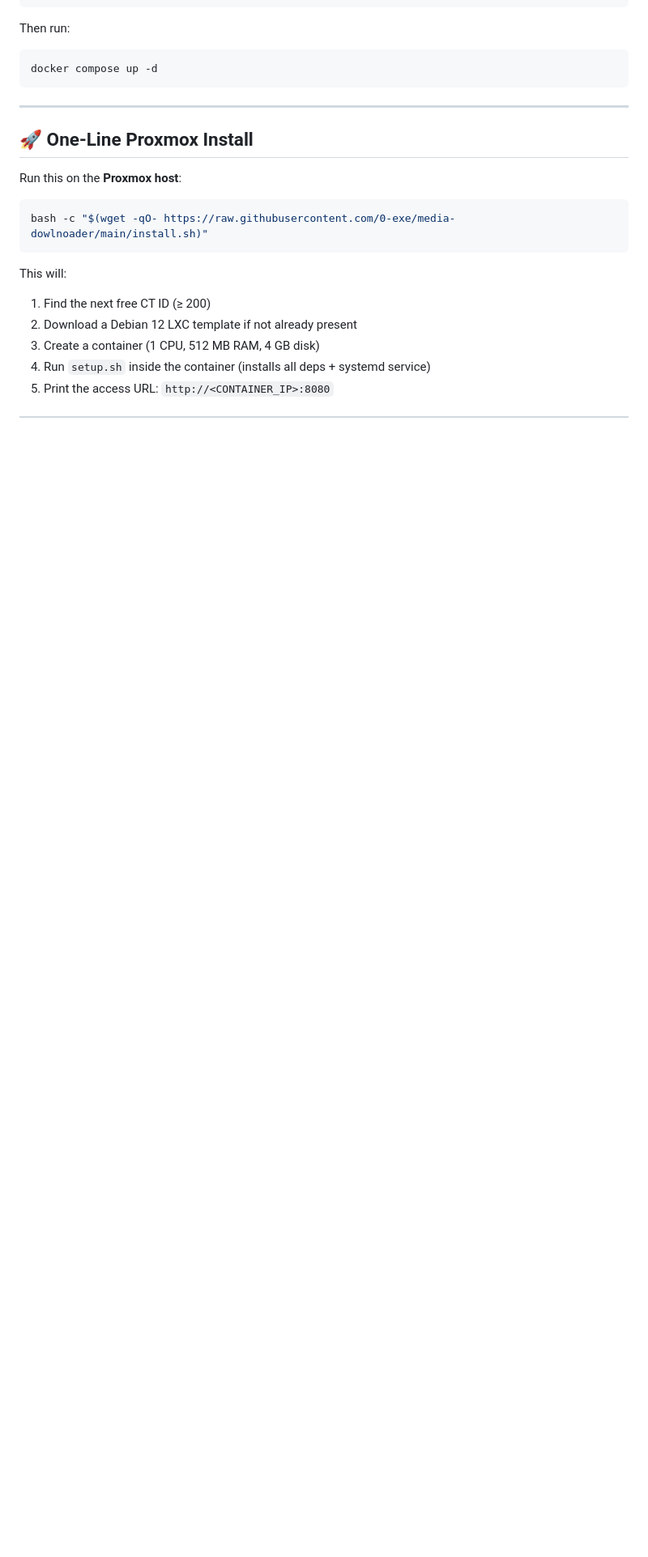
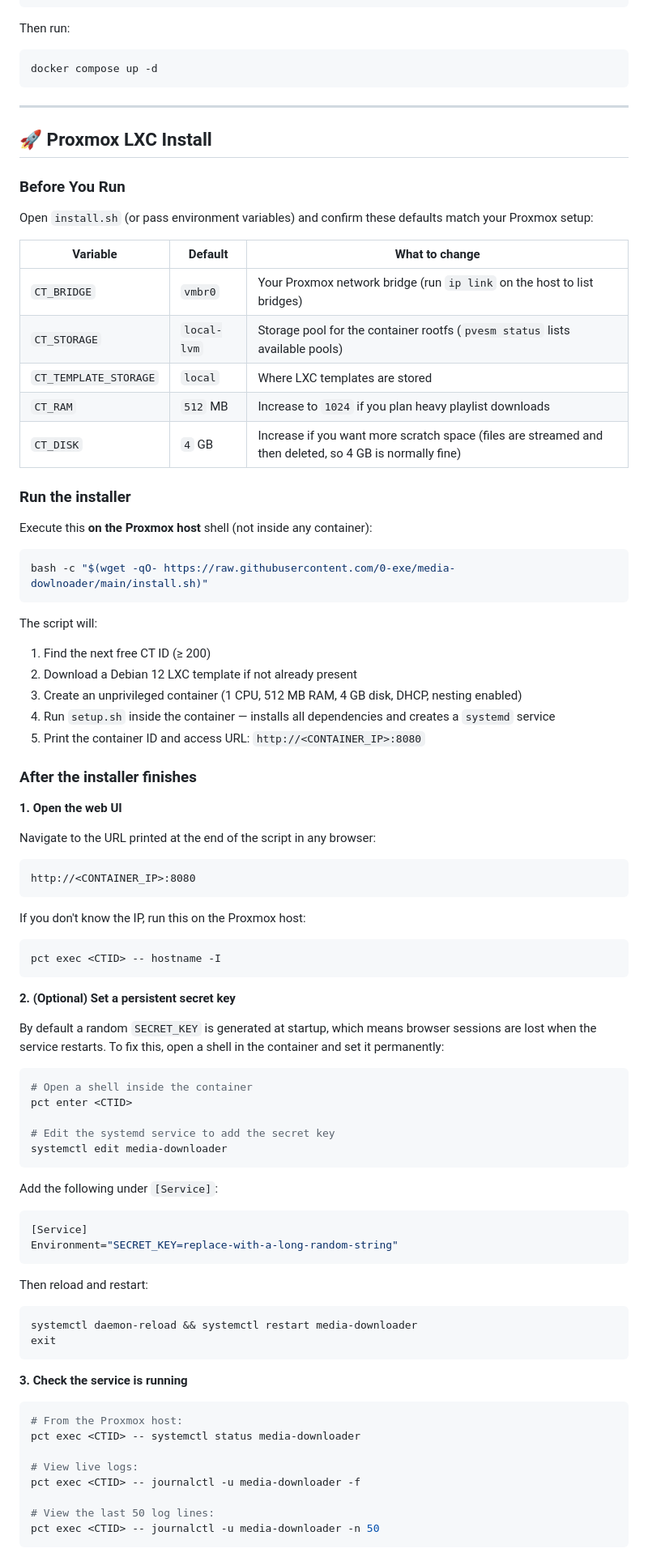
Before and after one commit to 0-exe/media-dowlnoader, a Markdown page: README.md, the part around one of its changes. Shown at 81% size. GitHub-like rendering; blank space fills up the shorter version.

Commit message:
docs: expand Proxmox section with pre-requisites and post-install guide
Co-authored-by: 0-exe <106004539+0-exe@users.noreply.github.com>

````diff
--- a/README.md
+++ b/README.md
@@ -94,17 +94,83 @@ docker compose up -d
 
 ---
 
-## 🚀 One-Line Proxmox Install
+## 🚀 Proxmox LXC Install
 
-Run this on the **Proxmox host**:
+### Before You Run
+
+Open `install.sh` (or pass environment variables) and confirm these defaults match your Proxmox setup:
+
+| Variable | Default | What to change |
+|----------|---------|----------------|
+| `CT_BRIDGE` | `vmbr0` | Your Proxmox network bridge (run `ip link` on the host to list bridges) |
+| `CT_STORAGE` | `local-lvm` | Storage pool for the container rootfs (`pvesm status` lists available pools) |
+| `CT_TEMPLATE_STORAGE` | `local` | Where LXC templates are stored |
+| `CT_RAM` | `512` MB | Increase to `1024` if you plan heavy playlist downloads |
+| `CT_DISK` | `4` GB | Increase if you want more scratch space (files are streamed and then deleted, so 4 GB is normally fine) |
+
+### Run the installer
+
+Execute this **on the Proxmox host** shell (not inside any container):
 
 ```bash
 bash -c "$(wget -qO- https://raw.githubusercontent.com/0-exe/media-dowlnoader/main/install.sh)"
 ```
 
-This will:
+The script will:
 1. Find the next free CT ID (≥ 200)
 2. Download a Debian 12 LXC template if not already present
-3. Create a container (1 CPU, 512 MB RAM, 4 GB disk)
-4. Run `setup.sh` inside the container (installs all deps + systemd service)
-5. Print the access URL: `http://<CONTAINER_IP>:8080`
+3. Create an unprivileged container (1 CPU, 512 MB RAM, 4 GB disk, DHCP, nesting enabled)
+4. Run `setup.sh` inside the container — installs all dependencies and creates a `systemd` service
+5. Print the container ID and access URL: `http://<CONTAINER_IP>:8080`
+
+### After the installer finishes
+
+**1. Open the web UI**
+
+Navigate to the URL printed at the end of the script in any browser:
+```
+http://<CONTAINER_IP>:8080
+```
+
+If you don't know the IP, run this on the Proxmox host:
+```bash
+pct exec <CTID> -- hostname -I
+```
+
+**2. (Optional) Set a persistent secret key**
+
+By default a random `SECRET_KEY` is generated at startup, which means browser sessions are lost when the service restarts. To fix this, open a shell in the container and set it permanently:
+
+```bash
+# Open a shell inside the container
+pct enter <CTID>
+
+# Edit the systemd service to add the secret key
+systemctl edit media-downloader
+```
+
+Add the following under `[Service]`:
+```ini
+[Service]
+Environment="SECRET_KEY=replace-with-a-long-random-string"
+```
+
+Then reload and restart:
+```bash
+systemctl daemon-reload && systemctl restart media-downloader
+exit
+```
+
+**3. Check the service is running**
+
+```bash
+# From the Proxmox host:
+pct exec <CTID> -- systemctl status media-downloader
+
+# View live logs:
+pct exec <CTID> -- journalctl -u media-downloader -f
+
+# View the last 50 log lines:
+pct exec <CTID> -- journalctl -u media-downloader -n 50
+```
+
````
Also changed, not shown: other parts of README.md (+46 -2 lines).
